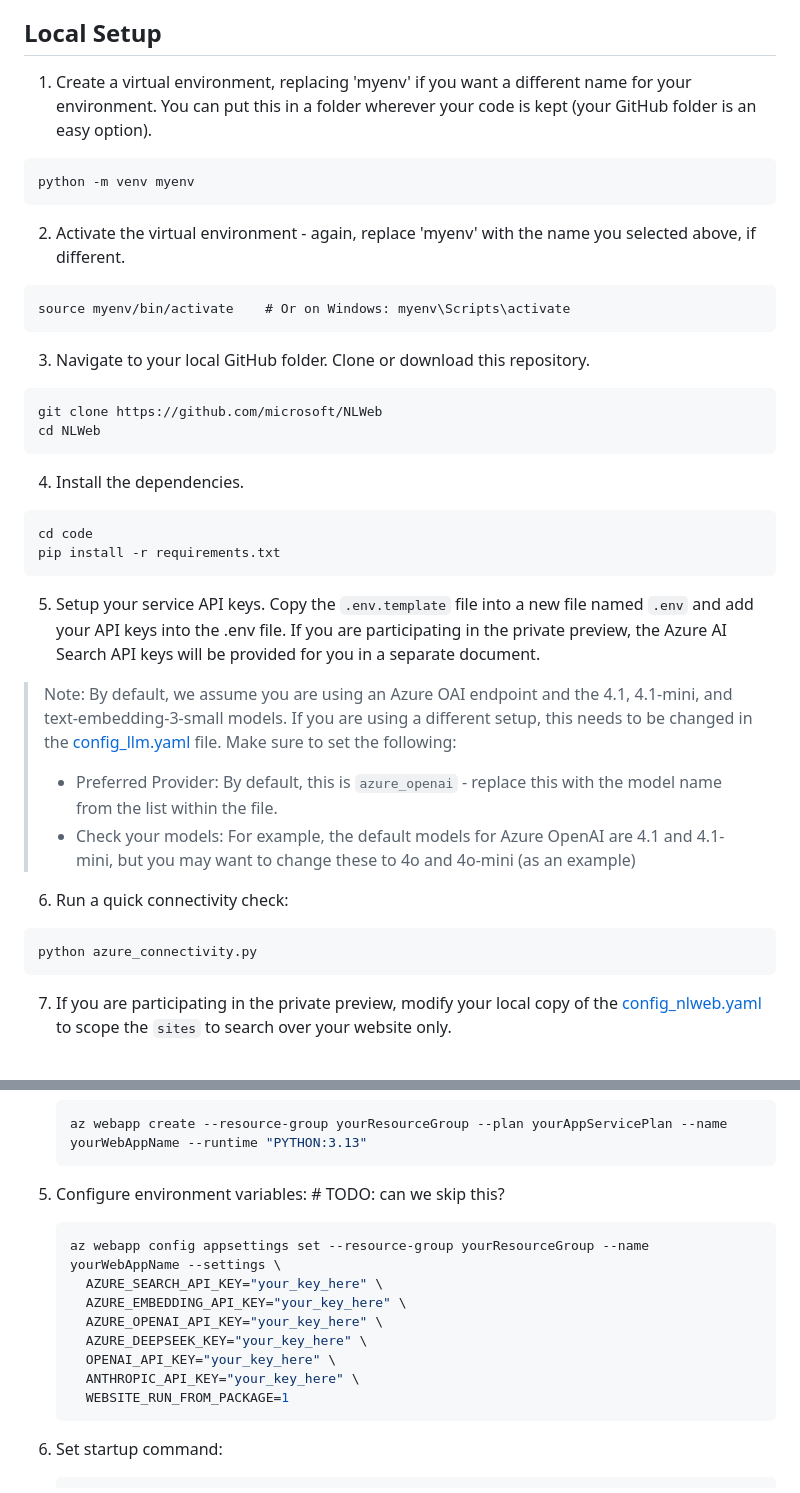
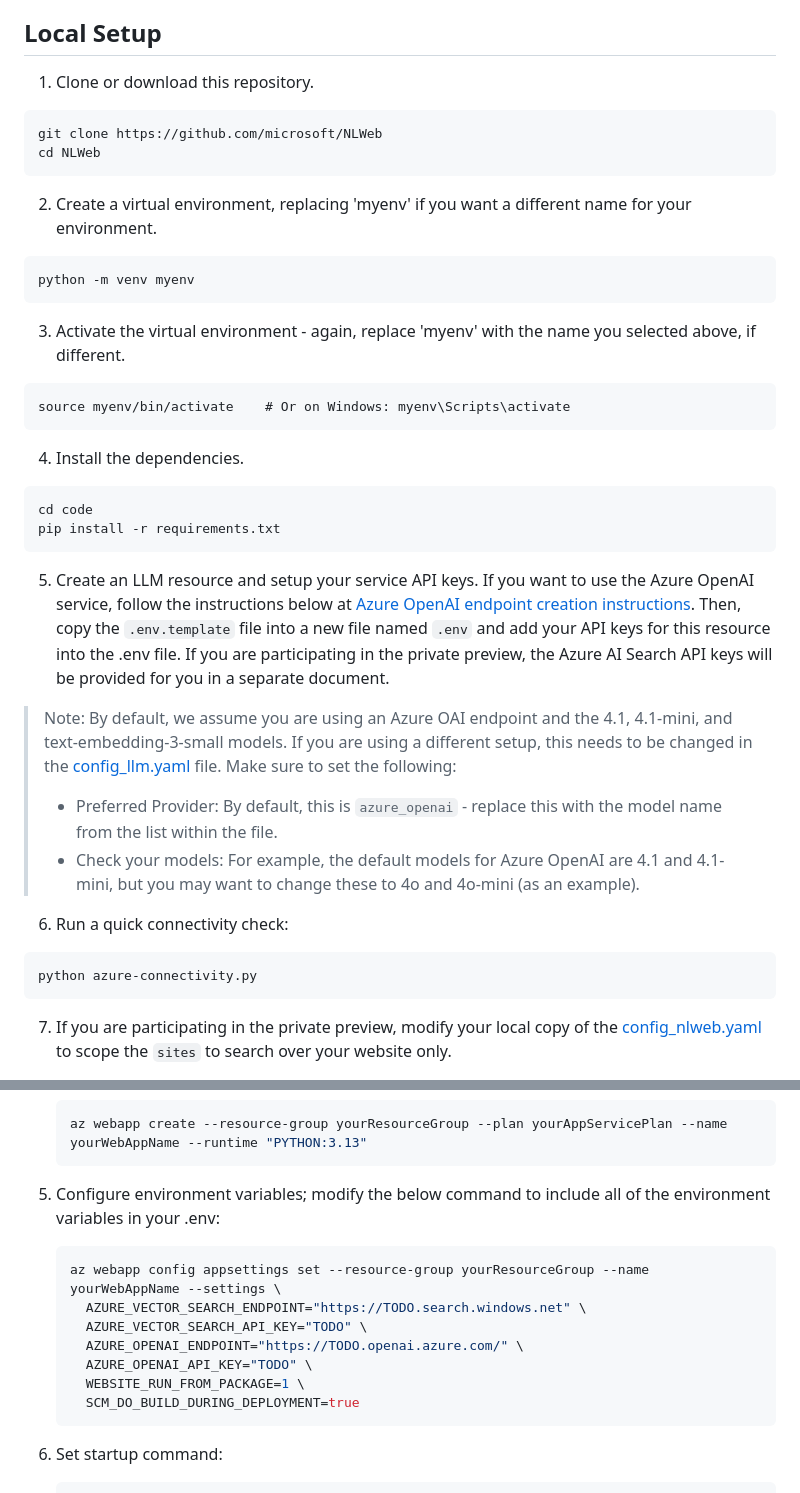
Before and after one commit to medhabelwadi/NLWeb, a Markdown page: README.md, 2 parts joined by grey strips. Drawn GitHub-style.

Commit message:
Fixes and clarifications to README

````diff
--- a/README.md
+++ b/README.md
@@ -23,20 +23,20 @@ These instructions assume that you have an [Azure subscription](https://go.micro
 
 ## Local Setup
 
-1. Create a virtual environment, replacing 'myenv' if you want a different name for your environment. You can put this in a folder wherever your code is kept (your GitHub folder is an easy option).
+1. Clone or download this repository.
+```
+git clone https://github.com/microsoft/NLWeb
+cd NLWeb
+```
+
+2. Create a virtual environment, replacing 'myenv' if you want a different name for your environment.
 ```
 python -m venv myenv
 ```
 
-2. Activate the virtual environment - again, replace 'myenv' with the name you selected above, if different.
+3. Activate the virtual environment - again, replace 'myenv' with the name you selected above, if different.
 ```
 source myenv/bin/activate    # Or on Windows: myenv\Scripts\activate
-```
-
-3. Navigate to your local GitHub folder.  Clone or download this repository.
-```
-git clone https://github.com/microsoft/NLWeb
-cd NLWeb
 ```
 
 4. Install the dependencies.
@@ -45,15 +45,15 @@ cd code
 pip install -r requirements.txt
 ```
 
-5. Setup your service API keys.  Copy the `.env.template` file into a new file named `.env` and add your API keys into the .env file.  If you are participating in the private preview, the Azure AI Search API keys will be provided for you in a separate document.
+5. Create an LLM resource and setup your service API keys.  If you want to use the Azure OpenAI service, follow the instructions below at [Azure OpenAI endpoint creation instructions](#azure-openai-endpoint-creation).  Then, copy the `.env.template` file into a new file named `.env` and add your API keys for this resource into the .env file.  If you are participating in the private preview, the Azure AI Search API keys will be provided for you in a separate document.
 
 > Note: By default, we assume you are using an Azure OAI endpoint and the 4.1, 4.1-mini, and text-embedding-3-small models.  If you are using a different setup, this needs to be changed in the [config_llm.yaml](code\config\config_llm.yaml) file. Make sure to set the following:
    > - Preferred Provider:  By default, this is `azure_openai` - replace this with the model name from the list within the file.
-   > - Check your models:  For example, the default models for Azure OpenAI are 4.1 and 4.1-mini, but you may want to change these to 4o and 4o-mini (as an example)
+   > - Check your models:  For example, the default models for Azure OpenAI are 4.1 and 4.1-mini, but you may want to change these to 4o and 4o-mini (as an example).
 
 6. Run a quick connectivity check:
 ```
-python azure_connectivity.py
+python azure-connectivity.py
 ```
 
 7. If you are participating in the private preview, modify your local copy of the [config_nlweb.yaml](code\config\config_nlweb.yaml) to scope the `sites` to search over your website only.
@@ -147,16 +147,15 @@ Currently, while the repo is private, it is recommended to use option 2.
    az webapp create --resource-group yourResourceGroup --plan yourAppServicePlan --name yourWebAppName --runtime "PYTHON:3.13"
    ```
 
-5. Configure environment variables:  # TODO: can we skip this?
+5. Configure environment variables; modify the below command to include all of the environment variables in your .env:
    ```bash
    az webapp config appsettings set --resource-group yourResourceGroup --name yourWebAppName --settings \
-     AZURE_SEARCH_API_KEY="your_key_here" \
-     AZURE_EMBEDDING_API_KEY="your_key_here" \
-     AZURE_OPENAI_API_KEY="your_key_here" \
-     AZURE_DEEPSEEK_KEY="your_key_here" \
-     OPENAI_API_KEY="your_key_here" \
-     ANTHROPIC_API_KEY="your_key_here" \
-     WEBSITE_RUN_FROM_PACKAGE=1
+     AZURE_VECTOR_SEARCH_ENDPOINT="https://TODO.search.windows.net" \
+     AZURE_VECTOR_SEARCH_API_KEY="TODO" \
+     AZURE_OPENAI_ENDPOINT="https://TODO.openai.azure.com/" \
+     AZURE_OPENAI_API_KEY="TODO" \
+     WEBSITE_RUN_FROM_PACKAGE=1 \
+     SCM_DO_BUILD_DURING_DEPLOYMENT=true
    ```
 
 6. Set startup command:
````
Also changed, not shown: other parts of README.md (+2 -2 lines).
